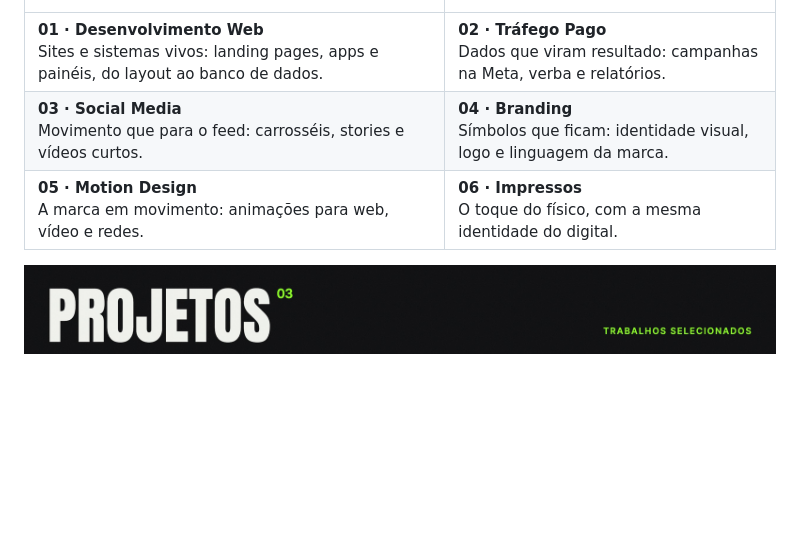
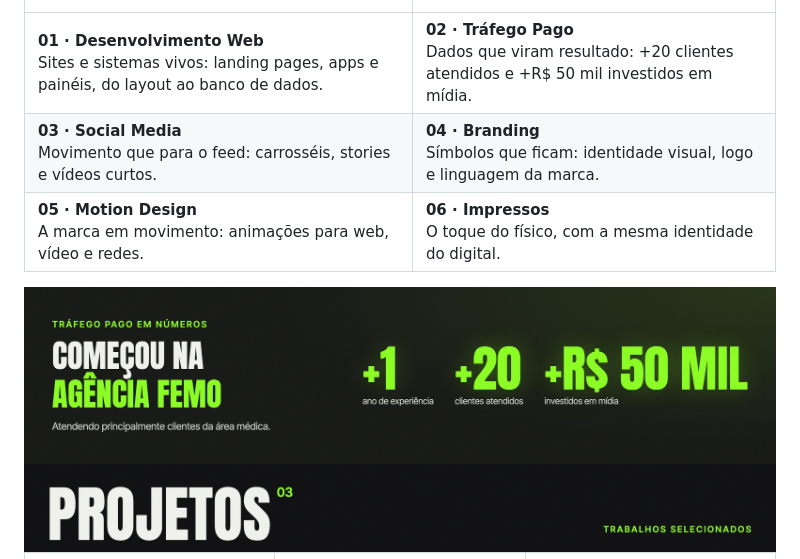
Before and after one commit to Lucasbithencourt/Lucasbithencourt, a Markdown page: README.md, the part around the change. GitHub-like rendering; pictures changed too: assets/trafego.jpg (added); blank space fills up the shorter version.

Commit message:
Tráfego pago em números no perfil
+1 ano de experiência, +20 clientes atendidos e +R$ 50 mil investidos
em mídia, com a jornada começando na Agência FEMO.

Co-Authored-By: Claude Opus 5.5 <noreply@anthropic.com>

```diff
--- a/README.md
+++ b/README.md
@@ -20,9 +20,11 @@
 
 | | |
 |:--|:--|
-| **01 · Desenvolvimento Web** <br> Sites e sistemas vivos: landing pages, apps e painéis, do layout ao banco de dados. | **02 · Tráfego Pago** <br> Dados que viram resultado: campanhas na Meta, verba e relatórios. |
+| **01 · Desenvolvimento Web** <br> Sites e sistemas vivos: landing pages, apps e painéis, do layout ao banco de dados. | **02 · Tráfego Pago** <br> Dados que viram resultado: +20 clientes atendidos e +R$ 50 mil investidos em mídia. |
 | **03 · Social Media** <br> Movimento que para o feed: carrosséis, stories e vídeos curtos. | **04 · Branding** <br> Símbolos que ficam: identidade visual, logo e linguagem da marca. |
 | **05 · Motion Design** <br> A marca em movimento: animações para web, vídeo e redes. | **06 · Impressos** <br> O toque do físico, com a mesma identidade do digital. |
+
+<img src="assets/trafego.jpg" alt="Tráfego pago em números: +1 ano de experiência, +20 clientes atendidos e +R$ 50 mil investidos em mídia. Começou na Agência FEMO, atendendo principalmente clientes da área médica." width="100%">
 
 <img src="assets/h-projetos.jpg" alt="Projetos selecionados" width="100%">
 
```
